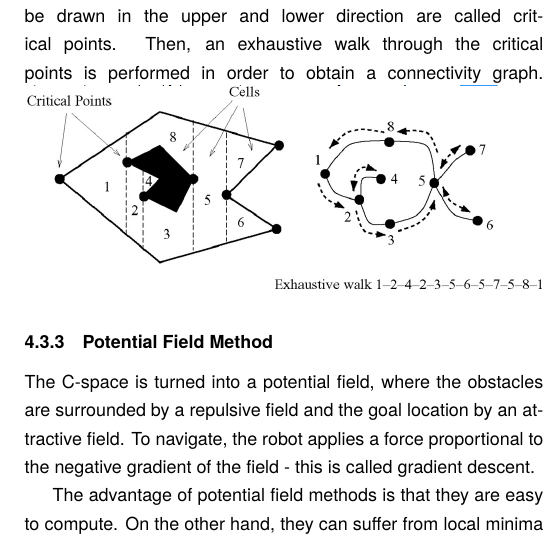
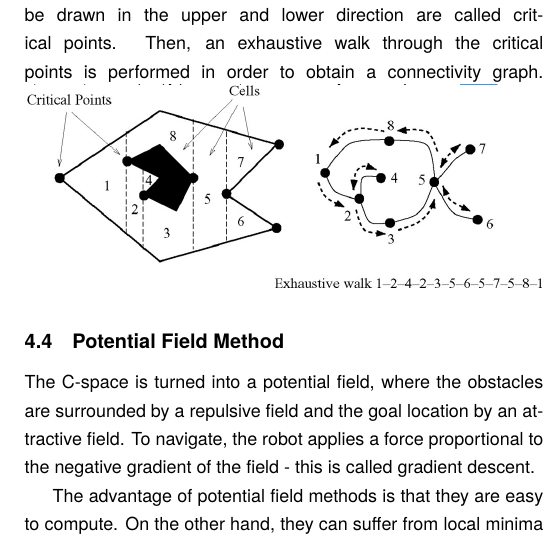
Before and after one commit to MichaelGrupp/RobotMotionPlanning_summary, a LaTeX document (robot_motion_planning_summary.tex): part of one column of page 3 of 6, cut so that both start at the same text. Compiled offline with pdfLaTeX; a LaTeX package or settings file that is missing is left out.

Commit message:
Correct heading type of potential field methods

```diff
--- a/robot_motion_planning_summary.tex
+++ b/robot_motion_planning_summary.tex
@@ -124,7 +124,7 @@ Free space is decomposed into trapezoids and triangles. Then, the adjacency grap
 Points on the obstacles, from which a separating line can be drawn in the upper and lower direction are called critical points. Then, an exhaustive walk through the critical points is performed in order to obtain a connectivity graph.
 \includegraphics[width=\columnwidth]{boustro}
 
-\subsubsection{Potential Field Method}
+\subsection{Potential Field Method}
 The C-space is turned into a potential field, where the obstacles are surrounded by a repulsive field and the goal location by an attractive field. To navigate, the robot applies a force proportional to the negative gradient of the field - this is called gradient descent.
 
 The advantage of potential field methods is that they are easy to compute. On the other hand, they can suffer from local minima (where robot gets stuck), and they don't consider dynamic constraints in their initial form (forces can be too high).
```
Also changed, not shown: robot_motion_planning_summary.pdf.
